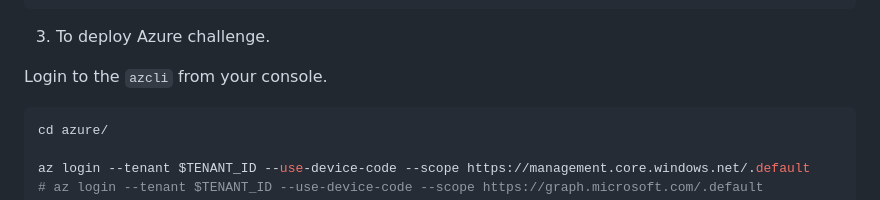
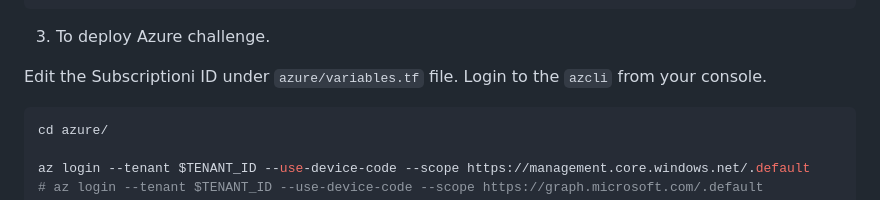
Before and after one commit to gr33nm0nk2802/Cloud-Red-Labs, a Markdown page: README.md, the part around the change. Drawn GitHub-style.

````diff
--- a/README.md
+++ b/README.md
@@ -85,7 +85,7 @@ chmod +x build.sh
 
 3. To deploy Azure challenge.
 
-Login to the `azcli` from your console.
+Edit the Subscriptioni ID under `azure/variables.tf` file. Login to the `azcli` from your console.
 
 ```bash
 cd azure/
````
